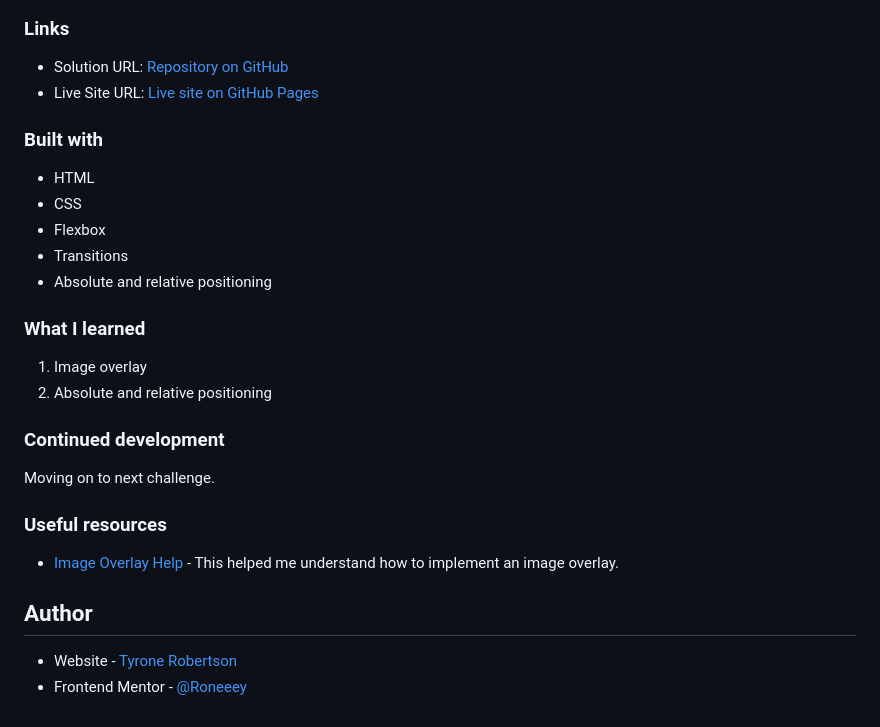
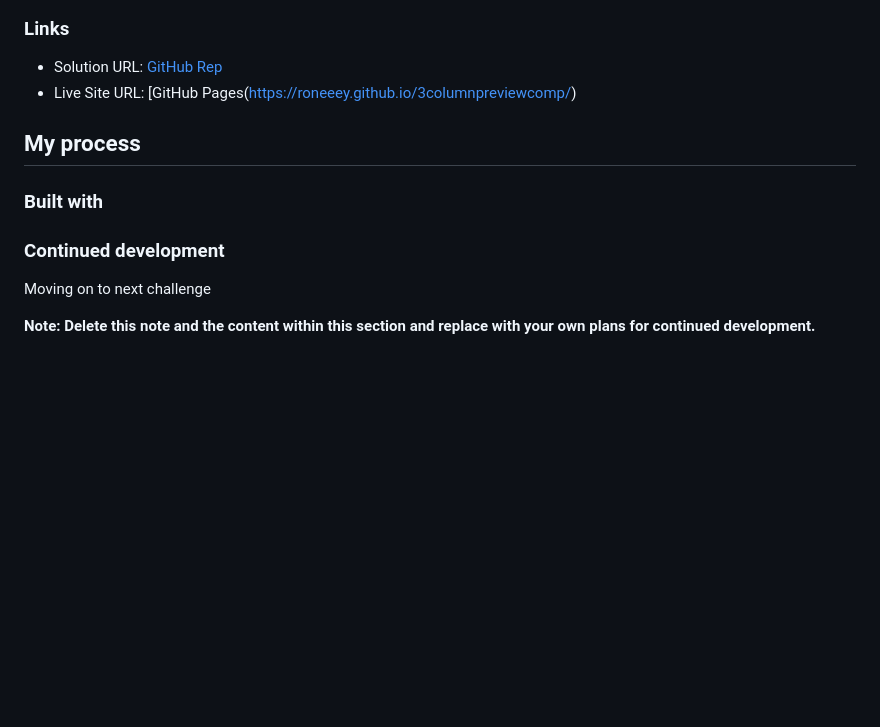
Before and after one commit to Roneeey/3columnpreviewcomp, a Markdown page: README.md, the part around the change printed below. Drawn GitHub-style; blank space fills up the shorter version.

```diff
--- a/README.md
+++ b/README.md
@@ -9,31 +34,15 @@ This is a solution to the [NFT preview card component challenge on Frontend Ment
 
 ### Links
 
-- Solution URL: [Repository on GitHub](https://github.com/Roneeey/NFTCardPre)
-- Live Site URL: [Live site on GitHub Pages](https://roneeey.github.io/NFTCardPre/)
+- Solution URL: [GitHub Rep](https://github.com/Roneeey/3columnpreviewcomp)
+- Live Site URL: [GitHub Pages(https://roneeey.github.io/3columnpreviewcomp/)
+
+## My process
 
 ### Built with
 
-- HTML
-- CSS
-- Flexbox
-- Transitions
-- Absolute and relative positioning
-
-### What I learned
-
-1. Image overlay
-2. Absolute and relative positioning
-
 ### Continued development
 
-Moving on to next challenge.
+Moving on to next challenge
 
-### Useful resources
-
-- [Image Overlay Help](https://www.w3schools.com/HOWTO/howto_css_image_overlay_title.asp) - This helped me understand how to implement an image overlay.
-
-## Author
-
-- Website - [Tyrone Robertson](https://roneeey.github.io/)
-- Frontend Mentor - [@Roneeey](https://www.frontendmentor.io/profile/Roneeey)
+**Note: Delete this note and the content within this section and replace with your own plans for continued development.**
```
Also changed, not shown: other parts of README.md (+29 -4 lines), style-guide.md (+11 -9 lines), 3ColMobile.JPG (added), design/active-states.jpg, design/desktop-design.jpg, design/desktop-preview.jpg, design/mobile-design.jpg, 2 other files.
